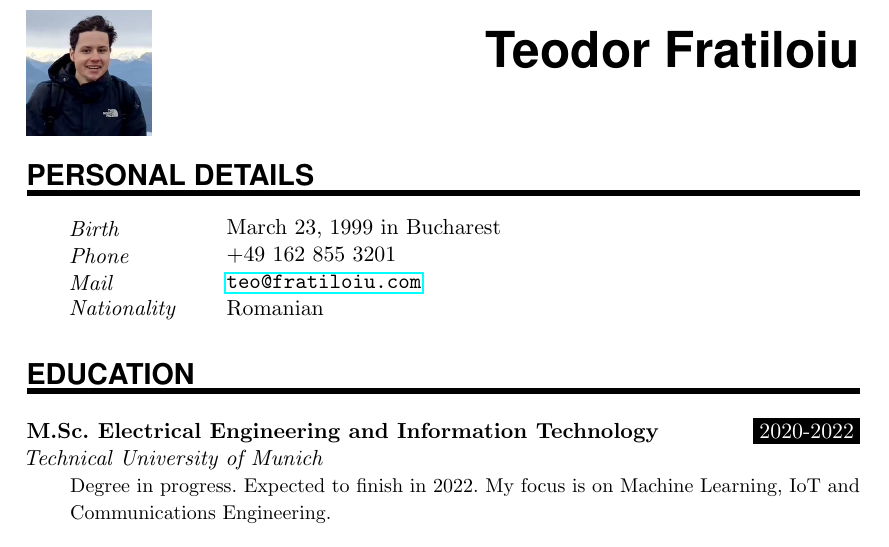
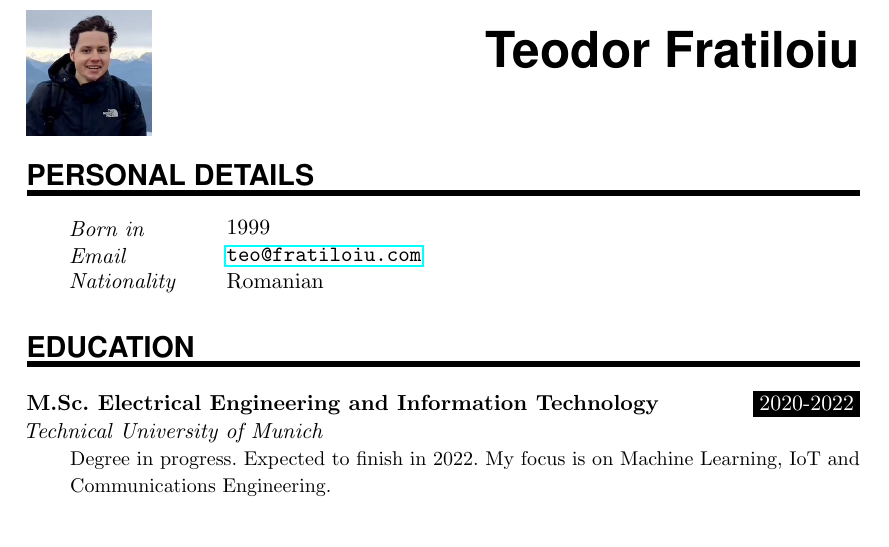
Before and after one commit to munober/munober.github.io, a LaTeX CV (docs/resume/resume.tex): part of the page, cut so that both start at the same text. Compiled offline with pdfLaTeX.

Commit message:
removed birthdate

```diff
--- a/docs/resume/resume.tex
+++ b/docs/resume/resume.tex
@@ -94,10 +94,11 @@
 %%% ------------------------------------------------------------
 \NewPart{Personal details}{}
 
-\PersonalEntry{Birth}{March 23, 1999 in Bucharest}
+% \PersonalEntry{Birth}{March 23, 1999 in Bucharest}
+\PersonalEntry{Born in}{1999}
 % \PersonalEntry{Address}{Freisinger Landstr. 86, D-80939 Munich}
-\PersonalEntry{Phone}{+49 162 855 3201}
-\PersonalEntry{Mail}{\url{teo@fratiloiu.com}}
+% \PersonalEntry{Phone}{+49 162 855 3201}
+\PersonalEntry{Email}{\url{teo@fratiloiu.com}}
 \PersonalEntry{Nationality}{Romanian}
 
 %%% Education
```
Also changed, not shown: docs/resume/resume.pdf.
